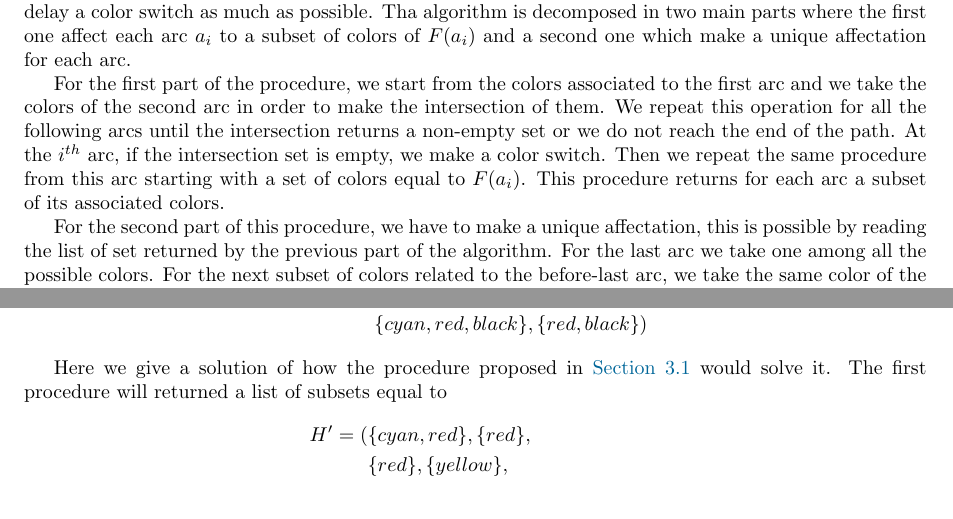
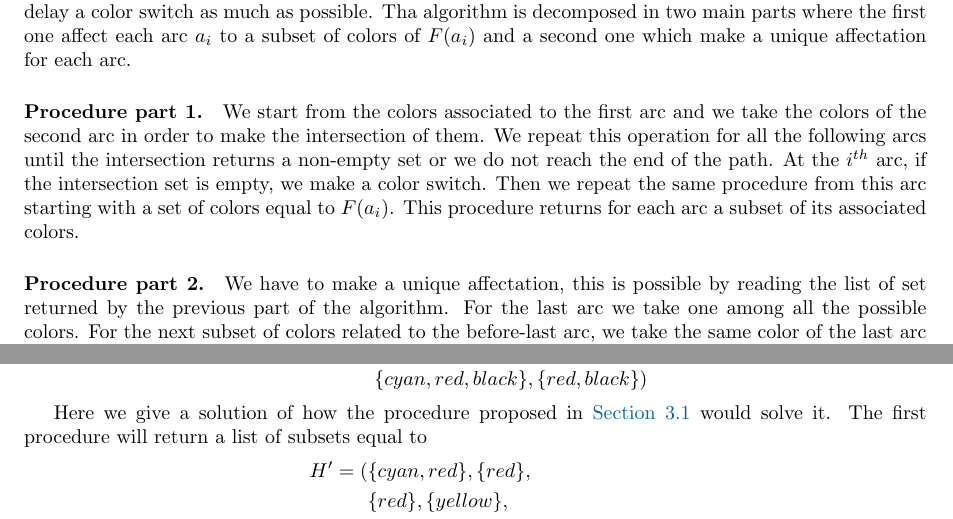
Before and after one commit to FissoreD/Path-Color-Switching, a LaTeX document (report/main.tex, which reads report/sections/MinimizeSimpleGraphs.tex): two parts of pages 4 and 5 of 9, joined at a grey line, cut so that both start at the same text. Compiled offline with pdfLaTeX.

Commit message:
Report : little update (procedure bold)

```diff
--- a/report/sections/MinimizeSimpleGraphs.tex
+++ b/report/sections/MinimizeSimpleGraphs.tex
@@ -7,9 +7,11 @@ The goal of this section is to provide a greedy algorithm able to compute an opt
 \label{sec:path_proc}
 This problem can be solved through a greedy strategy: taking a path $\path$ and a coloring function $\colf$, we delay a color switch as much as possible. Tha algorithm is decomposed in two main parts where the first one affect each arc $\e_i$ to a subset of colors of $\colf(\e_i)$ and a second one which make a unique affectation for each arc.
 
-For the first part of the procedure, we start from the colors associated to the first arc and we take the colors of the second arc in order to make the intersection of them. We repeat this operation for all the following arcs until the intersection returns a non-empty set or we do not reach the end of the path. At the $i^{th}$ arc, if the intersection set is empty, we make a color switch. Then we repeat the same procedure from this arc starting with a set of colors equal to $\colf(\e_i)$. This procedure returns for each arc a subset of its associated colors.
+\paragraph*{Procedure part 1.}
+We start from the colors associated to the first arc and we take the colors of the second arc in order to make the intersection of them. We repeat this operation for all the following arcs until the intersection returns a non-empty set or we do not reach the end of the path. At the $i^{th}$ arc, if the intersection set is empty, we make a color switch. Then we repeat the same procedure from this arc starting with a set of colors equal to $\colf(\e_i)$. This procedure returns for each arc a subset of its associated colors.
 
-For the second part of this procedure, we have to make a unique affectation, this is possible by reading the list of set returned by the previous part of the algorithm. For the last arc we take one among all the possible colors. For the next subset of colors related to the before-last arc, we take the same color of the last arc if present, otherwise a random color from its set. We repeat this operation until reaching the first arc of the path.
+\paragraph*{Procedure part 2.}
+We have to make a unique affectation, this is possible by reading the list of set returned by the previous part of the algorithm. For the last arc we take one among all the possible colors. For the next subset of colors related to the before-last arc, we take the same color of the last arc if present, otherwise a random color from its set. We repeat this operation until reaching the first arc of the path.
 
 An implementation of this procedure can be found in \cref{algo:minpath}.
 
@@ -56,7 +58,7 @@ Let's take \cref{fig:path_example}, where $\path = \row{\e}{6}$ and $\colf$ such
                    & \{\eEcols\}, \{\eFcols\}   )
 \end{align*}
 
-Here we give a solution of how the procedure proposed in \cref{sec:path_proc} would solve it. The first procedure will returned a list of subsets equal to
+Here we give a solution of how the procedure proposed in \cref{sec:path_proc} would solve it. The first procedure will return a list of subsets equal to
 \begin{align*}
   \affect' = ( & \{\eAcols\}, \{\colB\},      \\
                & \{\colB\}, \{\colC\},        \\
```
Also changed, not shown: report/.aux/main.pdf.
